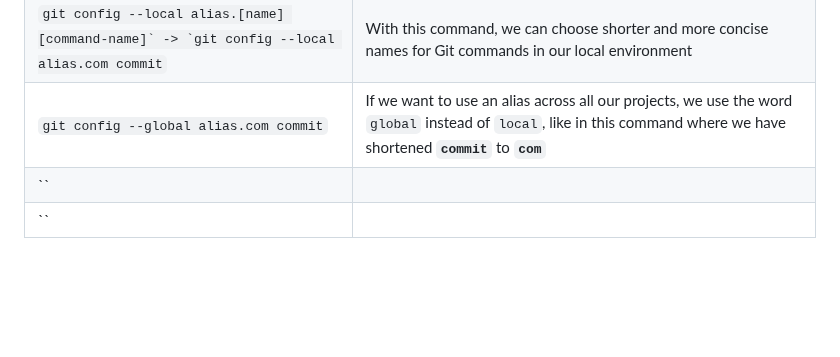
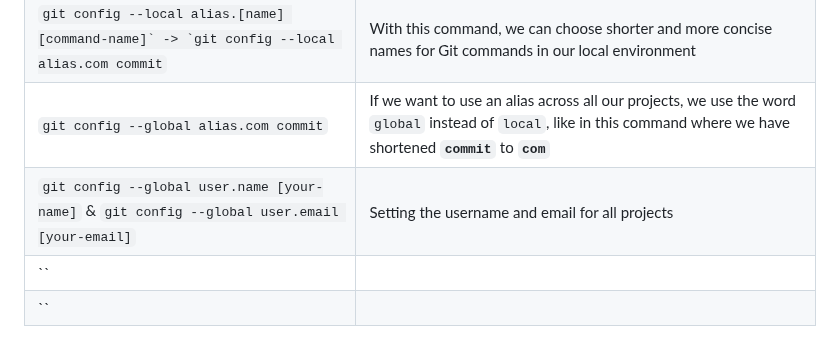
Before and after one commit to ahmad-mirzaei/git-commands-and-description, a Markdown page: README.md, the part around the change. Rendered like a GitHub page; blank space fills up the shorter version.

Commit message:
Setting the username and email for all projects

```diff
--- a/README.md
+++ b/README.md
@@ -189,6 +189,7 @@ _[Git](https://git-scm.com/doc) commands are stored in this directory along with
 | `git config --list` | It displays a list of all the configuration settings currently present in your installed version of Git, such as local settings, global settings, and system settings |
 | ``git config --local alias.[name] [command-name]` -> `git config --local alias.com commit`` | With this command, we can choose shorter and more concise names for Git commands in our local environment |
 | `git config --global alias.com commit` | If we want to use an alias across all our projects, we use the word `global` instead of `local`, like in this command where we have shortened **`commit`** to **`com`** |
+| `git config --global user.name [your-name]` & `git config --global user.email [your-email]` | Setting the username and email for all projects |
 | `` |  |
 | `` |  |
 <br />
```
